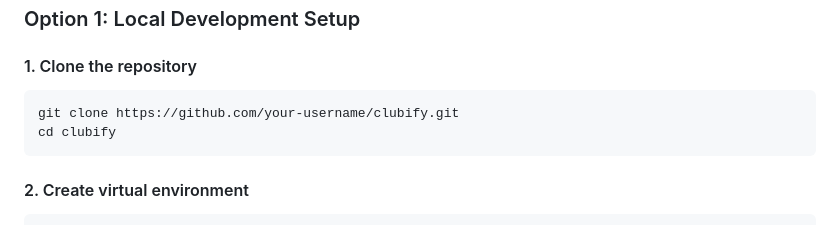
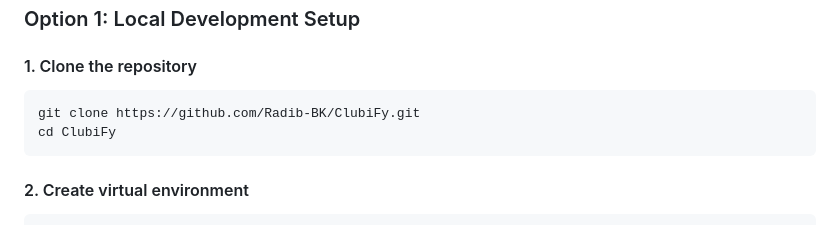
Before and after one commit to Radib-BK/ClubiFy, a Markdown page: README.md, the part around the change. Drawn GitHub-style.

Commit message:
Update repository clone instructions in README

````diff
--- a/README.md
+++ b/README.md
@@ -100,8 +100,8 @@
 #### 1. Clone the repository
 
 ```bash
-git clone https://github.com/your-username/clubify.git
-cd clubify
+git clone https://github.com/Radib-BK/ClubiFy.git
+cd ClubiFy
 ```
 
 #### 2. Create virtual environment
````
